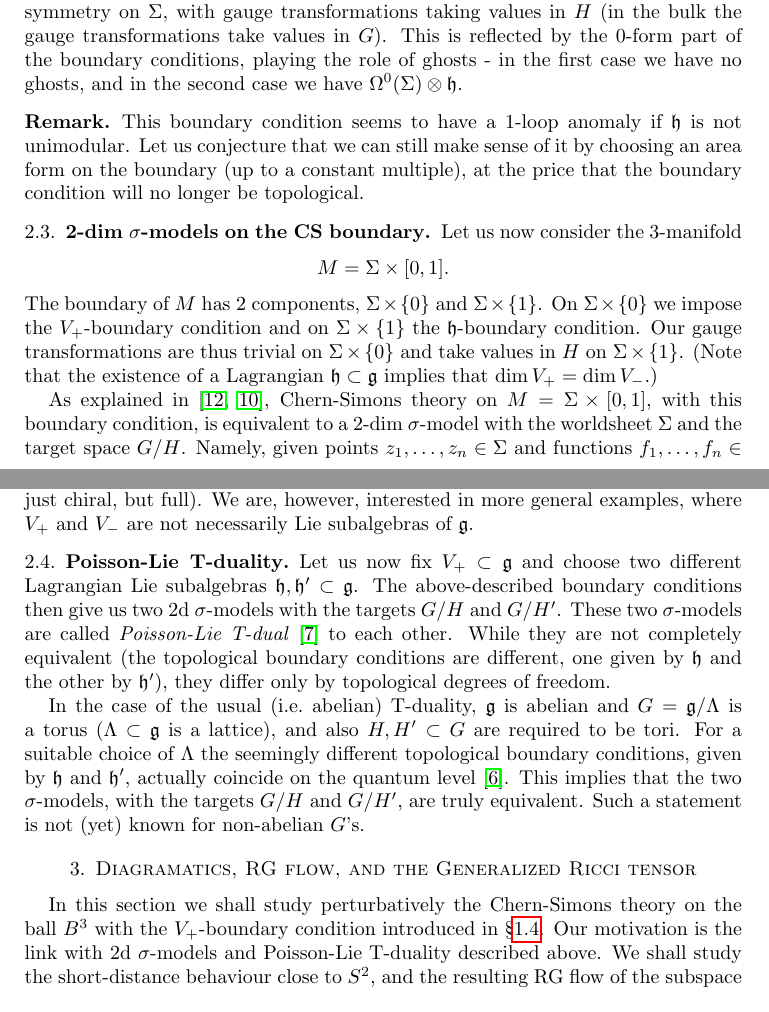
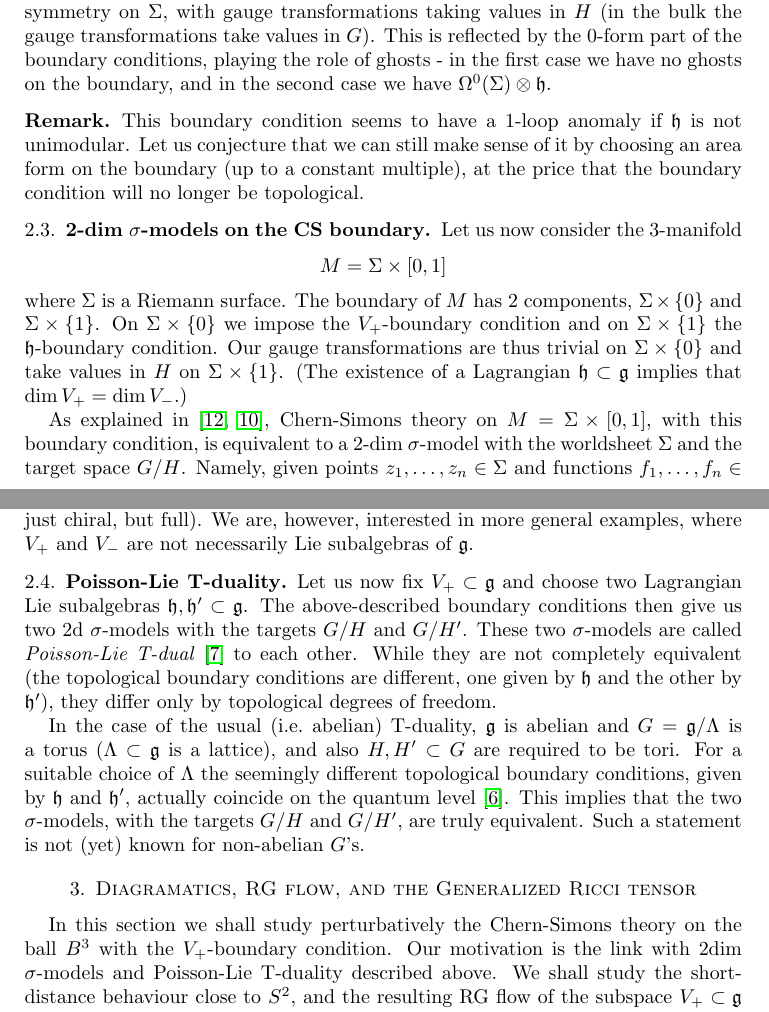
Before and after one commit to mrwth/Propagator, a LaTeX paper (prop.tex): two parts of pages 3 and 4 of 12, joined at a grey line, cut so that both start at the same text. Compiled offline with pdfLaTeX.

Commit message:
Updates from Overleaf

```diff
--- a/prop.tex
+++ b/prop.tex
@@ -218,7 +219,7 @@ Let us choose a Lagrangian Lie subalgebra $\h\subset\g$ (i.e.\ $\h^\perp=\h$) an
 \end{equation}
 This boundary condition doesn't use any geometric structure on $\Sigma$, so it is (classically) topological, unlike the $V_+$-boundary condition.
 
-It should be noted that while the $V_+$-boundary condition completely removes the gauge symmetry on $\Sigma$, the  $\h$-boundary condition leaves us with a residual gauge symmetry on $\Sigma$, with gauge transformations taking values in $H$ (in the bulk the gauge transformations take values in $G$). This is reflected by the 0-form part of the boundary conditions, playing the role of ghosts - in the first case we have no ghosts, and in the second case we have $\Omega^0(\Sigma)\otimes\h$.
+It should be noted that while the $V_+$-boundary condition completely removes the gauge symmetry on $\Sigma$, the  $\h$-boundary condition leaves us with a residual gauge symmetry on $\Sigma$, with gauge transformations taking values in $H$ (in the bulk the gauge transformations take values in $G$). This is reflected by the 0-form part of the boundary conditions, playing the role of ghosts - in the first case we have no ghosts on the boundary, and in the second case we have $\Omega^0(\Sigma)\otimes\h$.
 
 \begin{rem}
 This boundary condition seems to have a 1-loop anomaly if $\h$ is not unimodular. Let us conjecture that we can still make sense of it by choosing an area form on the boundary (up to a constant multiple), at the price that the boundary condition will no longer be topological.
@@ -227,9 +228,10 @@ This boundary condition seems to have a 1-loop anomaly if $\h$ is not unimodular
 \subsection{2-dim $\sigma$-models on the CS boundary}
 
 Let us now consider the 3-manifold
-$$M=\Sigma\times [0,1].$$
+$$M=\Sigma\times [0,1]$$
+where $\Sigma$ is a Riemann surface.
 The boundary of $M$ has 2 components, $\Sigma\times\{0\}$ and $\Sigma\times\{1\}$.
-On $\Sigma\times\{0\}$ we impose the $V_+$-boundary condition and on $\Sigma\times\{1\}$ the $\h$-boundary condition. Our gauge transformations are thus trivial on $\Sigma\times\{0\}$ and take values in $H$ on $\Sigma\times\{1\}$. (Note that the existence of a Lagrangian $\h\subset\g$ implies that $\dim V_+=\dim V_-$.)
+On $\Sigma\times\{0\}$ we impose the $V_+$-boundary condition and on $\Sigma\times\{1\}$ the $\h$-boundary condition. Our gauge transformations are thus trivial on $\Sigma\times\{0\}$ and take values in $H$ on $\Sigma\times\{1\}$. (The existence of a Lagrangian $\h\subset\g$ implies that $\dim V_+=\dim V_-$.)
 
 As explained in \cite{S,PSV}, Chern-Simons theory on $M=\Sigma\times[0,1]$, with this boundary condition, is equivalent to a 2-dim $\sigma$-model with the worldsheet $\Sigma$ and the target space $G/H$. Namely, given points $z_1,\dots,z_n\in\Sigma$ and functions $f_1,\dots,f_n\in C^\infty(G/H)$, which we can see as $H$-invariant functions on $G$, we have the equality of correlation functions
 \begin{equation}
@@ -266,13 +268,13 @@ and the corresponding $\sigma$-model is then the WZW model with the group $G_0$
 
 \subsection{Poisson-Lie T-duality}
 
-Let us now fix $V_+\subset\g$ and choose two different Lagrangian Lie subalgebras $\h,\h'\subset\g$. The above-described boundary conditions then give us two 2d $\sigma$-models with the targets $G/H$ and $G/H'$. These two $\sigma$-models are called \emph{Poisson-Lie T-dual} \cite{KSe} to each other. While they are not completely equivalent (the topological boundary conditions are different, one given by $\h$ and the other by $\h'$), they differ only by topological degrees of freedom.
+Let us now fix $V_+\subset\g$ and choose two Lagrangian Lie subalgebras $\h,\h'\subset\g$. The above-described boundary conditions then give us two 2d $\sigma$-models with the targets $G/H$ and $G/H'$. These two $\sigma$-models are called \emph{Poisson-Lie T-dual} \cite{KSe} to each other. While they are not completely equivalent (the topological boundary conditions are different, one given by $\h$ and the other by $\h'$), they differ only by topological degrees of freedom.
 
 In the case of the usual (i.e.\ abelian) T-duality, $\g$ is abelian and $G=\g/\Lambda$ is a torus ($\Lambda\subset\g$ is a lattice), and also $H,H'\subset G$ are required to be tori. For a suitable choice of $\Lambda$ the seemingly different topological boundary conditions, given by $\h$ and $\h'$, actually coincide on the quantum level \cite{KSa}. This implies that the two $\sigma$-models, with the targets $G/H$ and $G/H'$, are truly equivalent. Such a statement is not (yet) known for non-abelian $G$'s.
 
 \section{Diagramatics, RG flow, and the Generalized Ricci tensor}\label{sec:diag}
-In this section we shall study perturbatively the Chern-Simons theory on the ball $B^3$ with the $V_+$-boundary condition introduced in \S\ref{sec:gm}.
-Our motivation is the link with 2d $\sigma$-models and Poisson-Lie T-duality described above. We shall study  the short-distance behaviour close to $S^2$, and the resulting RG flow of the subspace $V_+\subset\g$ and the condition for conformal invariance.
+In this section we shall study perturbatively the Chern-Simons theory on the ball $B^3$ with the $V_+$-boundary condition.
+Our motivation is the link with 2dim $\sigma$-models and Poisson-Lie T-duality described above. We shall study  the short-distance behaviour close to $S^2$, and the resulting RG flow of the subspace $V_+\subset\g$ and the condition for conformal invariance.
 
 % To get a full equivalence with a 2d $\sigma$-model we would also need another boundary component and a choice of a Lagrangian Lie subalgebra $\h\subset\g$ as above. However, for the short-distance problems that we study this is not very relevant, so we can stay with our rather simple CS model on $B^3$.
 
```
Also changed, not shown: prop.tex (7 more changed lines).
